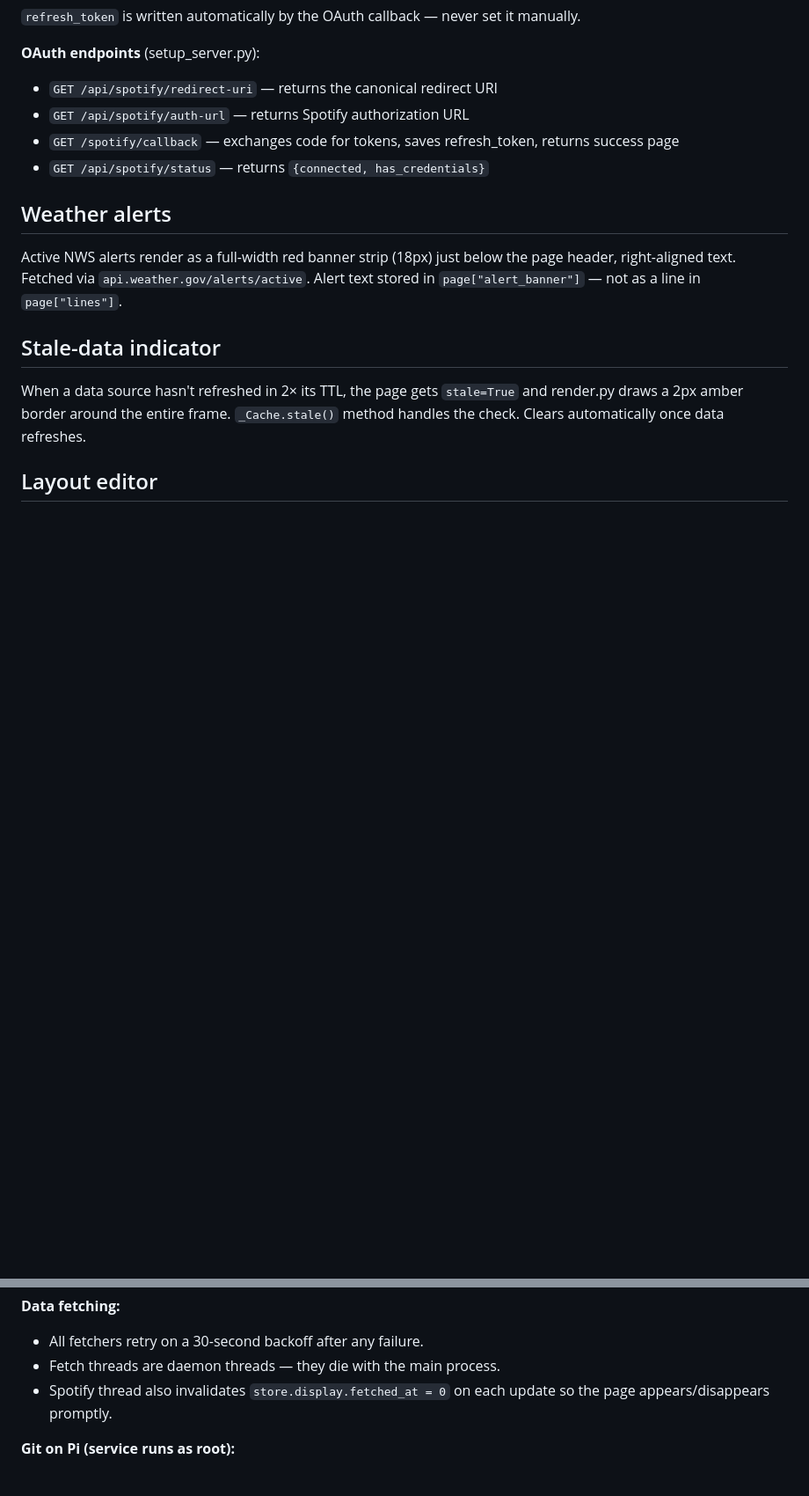
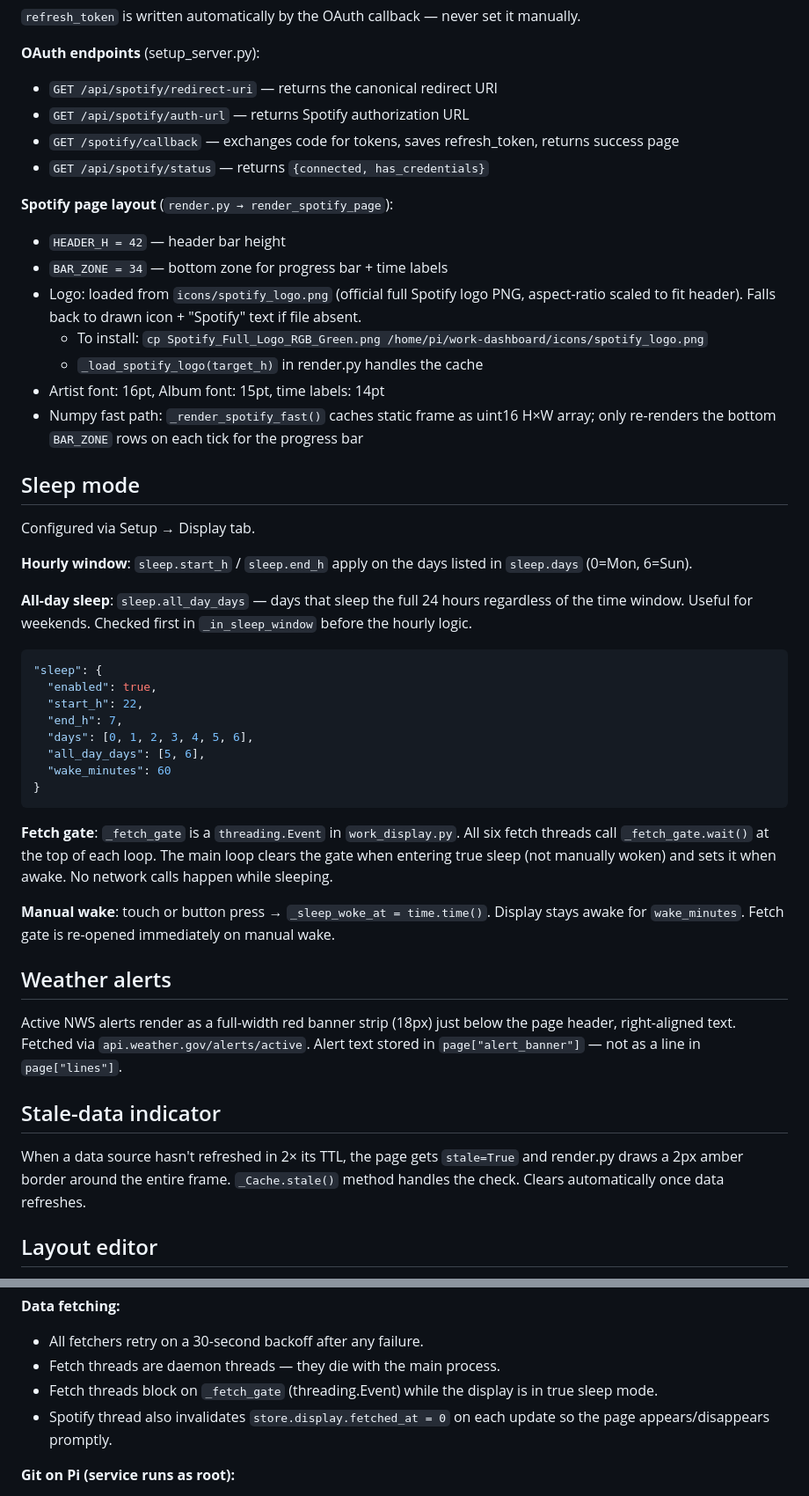
Before and after one commit to winsinor/work-pi, a Markdown page: CLAUDE.md, 2 parts joined by grey strips. Shown at 88% size. Rendered like a GitHub page; blank space fills up the shorter version.

````diff
--- a/CLAUDE.md
+++ b/CLAUDE.md
@@ -219,6 +237,38 @@ Page only appears in rotation while music is actively playing. Disappears within
 - `GET /spotify/callback` — exchanges code for tokens, saves refresh_token, returns success page
 - `GET /api/spotify/status` — returns `{connected, has_credentials}`
 
+**Spotify page layout** (`render.py → render_spotify_page`):
+- `HEADER_H = 42` — header bar height
+- `BAR_ZONE = 34` — bottom zone for progress bar + time labels
+- Logo: loaded from `icons/spotify_logo.png` (official full Spotify logo PNG, aspect-ratio scaled to fit header). Falls back to drawn icon + "Spotify" text if file absent.
+  - To install: `cp Spotify_Full_Logo_RGB_Green.png /home/pi/work-dashboard/icons/spotify_logo.png`
+  - `_load_spotify_logo(target_h)` in render.py handles the cache
+- Artist font: 16pt, Album font: 15pt, time labels: 14pt
+- Numpy fast path: `_render_spotify_fast()` caches static frame as uint16 H×W array; only re-renders the bottom `BAR_ZONE` rows on each tick for the progress bar
+
+## Sleep mode
+
+Configured via Setup → Display tab.
+
+**Hourly window**: `sleep.start_h` / `sleep.end_h` apply on the days listed in `sleep.days` (0=Mon, 6=Sun).
+
+**All-day sleep**: `sleep.all_day_days` — days that sleep the full 24 hours regardless of the time window. Useful for weekends. Checked first in `_in_sleep_window` before the hourly logic.
+
+```json
+"sleep": {
+  "enabled": true,
+  "start_h": 22,
+  "end_h": 7,
+  "days": [0, 1, 2, 3, 4, 5, 6],
+  "all_day_days": [5, 6],
+  "wake_minutes": 60
+}
+```
+
+**Fetch gate**: `_fetch_gate` is a `threading.Event` in `work_display.py`. All six fetch threads call `_fetch_gate.wait()` at the top of each loop. The main loop clears the gate when entering true sleep (not manually woken) and sets it when awake. No network calls happen while sleeping.
+
+**Manual wake**: touch or button press → `_sleep_woke_at = time.time()`. Display stays awake for `wake_minutes`. Fetch gate is re-opened immediately on manual wake.
+
 ## Weather alerts
 
 Active NWS alerts render as a full-width red banner strip (18px) just below the page header, right-aligned text. Fetched via `api.weather.gov/alerts/active`. Alert text stored in `page["alert_banner"]` — not as a line in `page["lines"]`.
@@ -257,6 +319,7 @@ When a data source hasn't refreshed in 2× its TTL, the page gets `stale=True` a
 **Data fetching:**
 - All fetchers retry on a 30-second backoff after any failure.
 - Fetch threads are daemon threads — they die with the main process.
+- Fetch threads block on `_fetch_gate` (threading.Event) while the display is in true sleep mode.
 - Spotify thread also invalidates `store.display.fetched_at = 0` on each update so the page appears/disappears promptly.
 
 **Git on Pi (service runs as root):**
````
Also changed, not shown: other parts of CLAUDE.md (+37 -6 lines).
